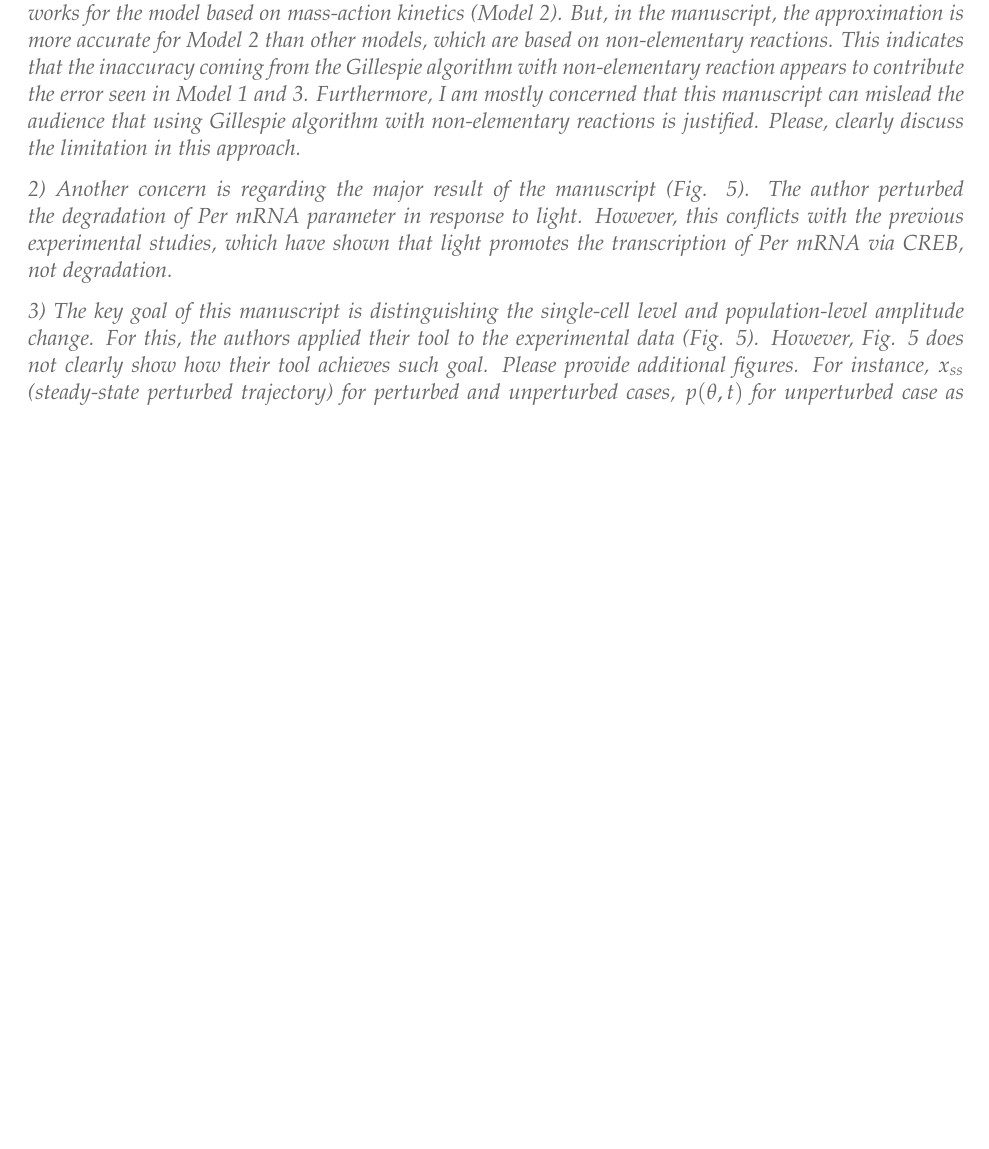
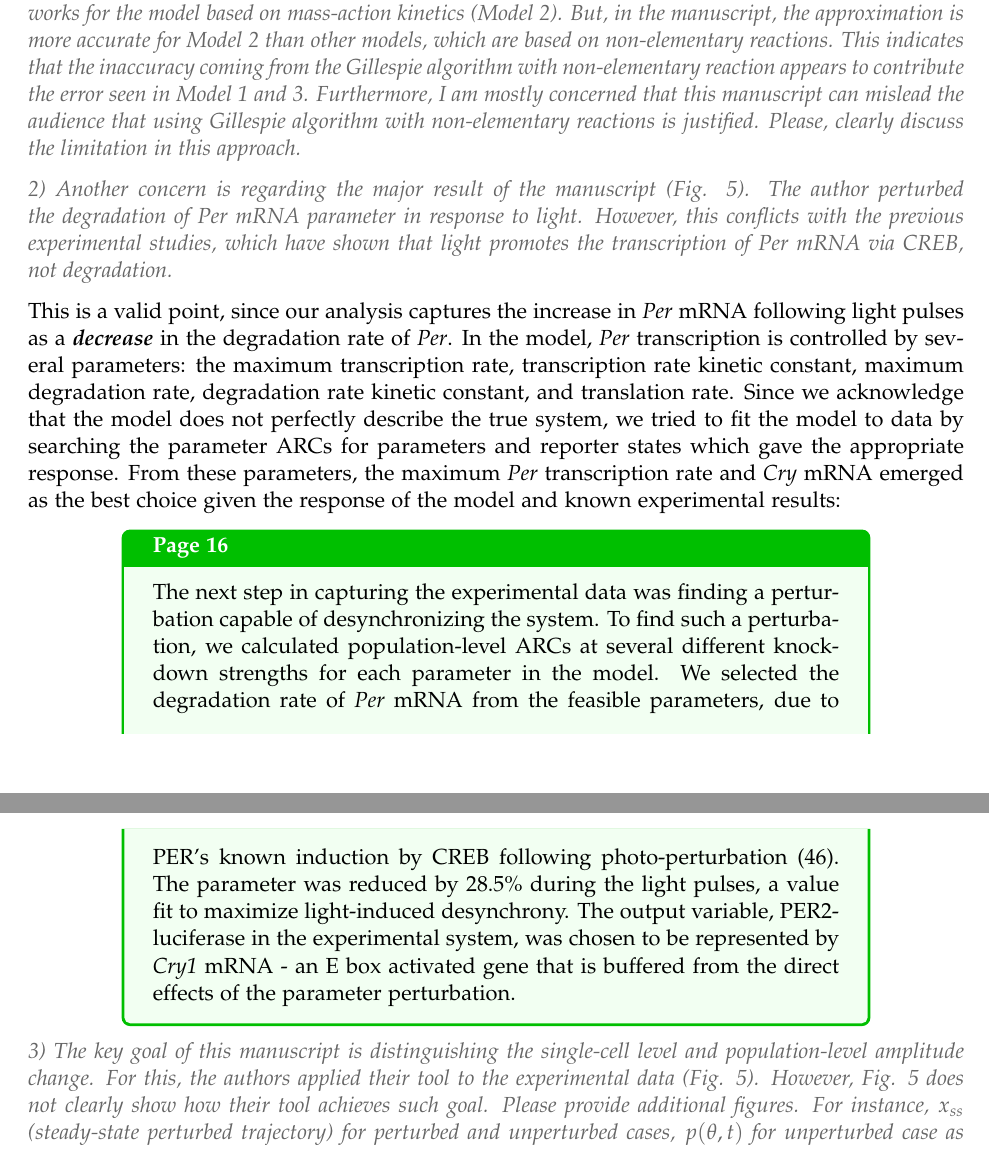
Before and after one commit to pstjohn/arc_manuscript, a LaTeX document (response_letter.tex): part of page 2 of 3 before the commit and two parts of pages 2 and 3 of 4 after it, the two joined at a grey line, cut so that both start at the same text, the shorter picture padded with empty space. Compiled offline with pdfLaTeX.

Commit message:
Rebutting second point

```diff
--- a/response_letter.tex
+++ b/response_letter.tex
@@ -92,6 +92,21 @@ The revised manuscript becomes much more clear. The authors addressed most of my
 2) Another concern is regarding the major result of the manuscript (Fig. 5). The author perturbed the degradation of Per mRNA parameter in response to light. However, this conflicts with the previous experimental studies, which have shown that light promotes the transcription of Per mRNA via CREB, not degradation.
 \end{reviewer}
 
+This is a valid point, since our analysis captures the increase in {\itshape Per} mRNA following light pulses as a {\itshape\bfseries decrease} in the degradation rate of {\itshape Per}.
+In the model, {\itshape Per} transcription is controlled by several parameters: the maximum transcription rate, transcription rate kinetic constant, maximum degradation rate, degradation rate kinetic constant, and translation rate.
+Since we acknowledge that the model does not perfectly describe the true system, we tried to fit the model to data by searching the parameter ARCs for parameters and reporter states which gave the appropriate response.
+From these parameters, the maximum {\itshape Per} transcription rate and {\itshape Cry} mRNA emerged as the best choice given the response of the model and known experimental results:
+
+\begin{manuscript}{Page 16}
+The next step in capturing the experimental data was finding a perturbation capable of desynchronizing the system.
+To find such a perturbation, we calculated population-level ARCs at several different knockdown strengths for each parameter in the model.
+We selected the degradation rate of {\itshape Per} mRNA from the feasible parameters, due to PER's known induction by CREB following photo-perturbation (46).
+The parameter was reduced by $28.5\%$ during the light pulses, a value fit to maximize light-induced desynchrony.
+The output variable, PER2-luciferase in the experimental system, was chosen to be represented by {\itshape Cry1} mRNA - an E box activated gene that is buffered from the direct effects of the parameter perturbation.
+\end{manuscript}
+
+% We should emphasize that we are not predicting {\itshape Per} induction following light actually occurs via degradation, but rather that by acknowledging the model does not perfectly capture experimental
+
 \begin{reviewer}
 3) The key goal of this manuscript is distinguishing the single-cell level and population-level amplitude change. For this, the authors applied their tool to the experimental data (Fig. 5). However, Fig. 5 does not clearly show how their tool achieves such goal. Please provide additional figures. For instance, $x_{ss}$ (steady-state perturbed trajectory) for perturbed and unperturbed cases, $p(\theta, t)$ for unperturbed case as well as perturbed case etc, so that readers can clearly see the difference of effect via single cell level and population level.
 \end{reviewer}
```
Also changed, not shown: response_letter.pdf.
